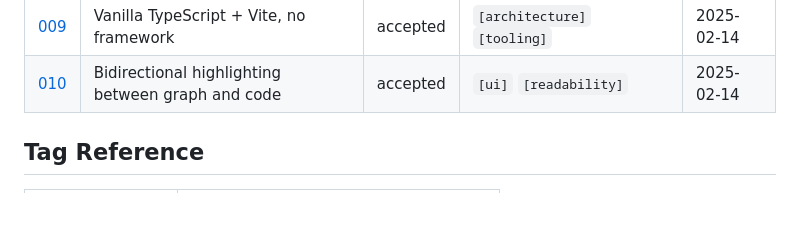
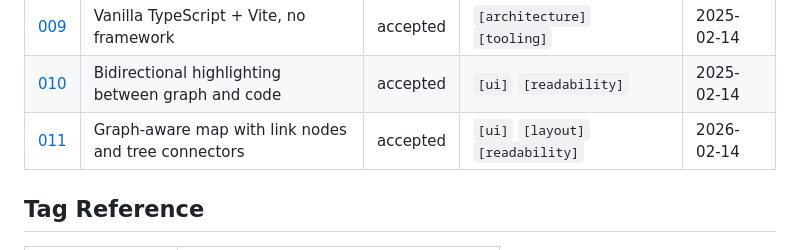
Before and after one commit to davidbmar/speaker-workflow-system, a Markdown page: docs/decisions/000-INDEX.md, the part around the change. GitHub-like rendering; blank space fills up the shorter version.

```diff
--- a/docs/decisions/000-INDEX.md
+++ b/docs/decisions/000-INDEX.md
@@ -22,6 +22,7 @@ Searchable index of all design decisions. Each ADR documents the **context**, **
 | [008](008-column-layout-view-toggle.md) | Column layout with view toggling | accepted | `[ui]` `[layout]` | 2025-02-14 |
 | [009](009-vanilla-ts-no-framework.md) | Vanilla TypeScript + Vite, no framework | accepted | `[architecture]` `[tooling]` | 2025-02-14 |
 | [010](010-bidirectional-graph-code-highlighting.md) | Bidirectional highlighting between graph and code | accepted | `[ui]` `[readability]` | 2025-02-14 |
+| [011](011-graph-aware-workflow-map.md) | Graph-aware map with link nodes and tree connectors | accepted | `[ui]` `[layout]` `[readability]` | 2026-02-14 |
 
 ## Tag Reference
 
```
Also changed, not shown: README.md (+11 -2 lines), docs/decisions/011-graph-aware-workflow-map.md (added, +66 -0 lines), docs/screenshots/graph-aware-map-wide.png (added), docs/screenshots/graph-aware-map.png (added), 4 other files.
